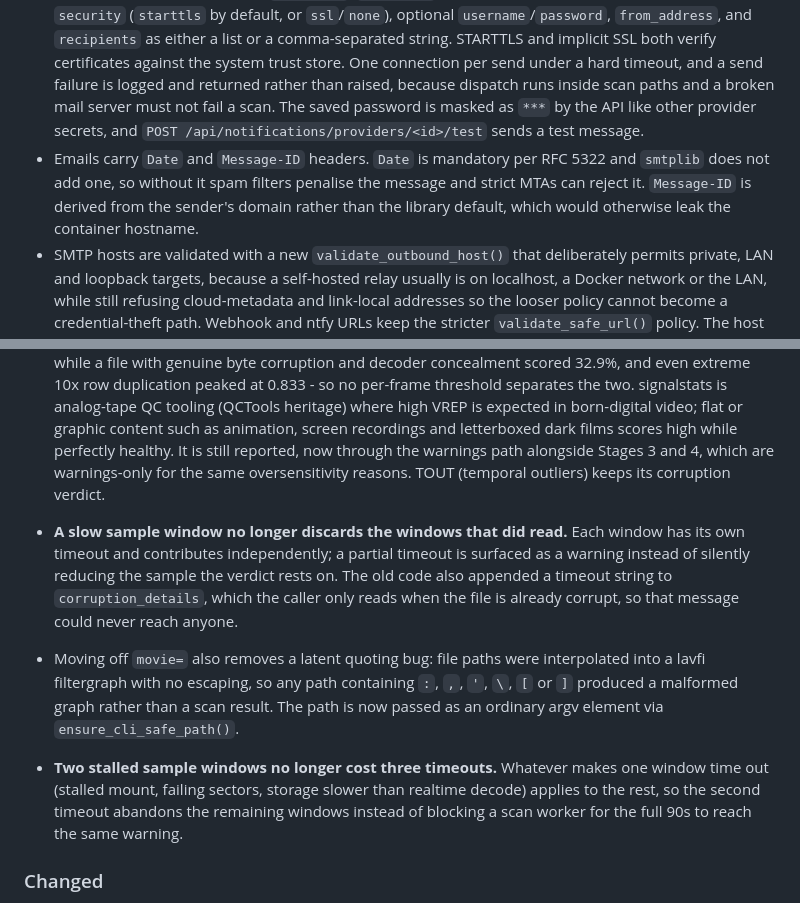
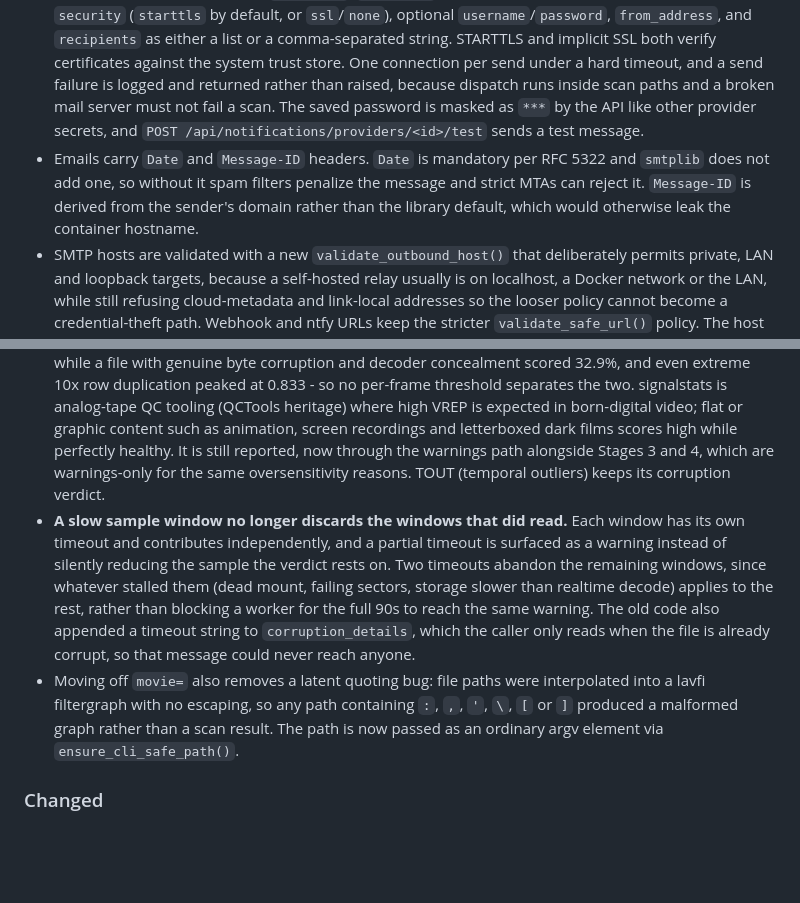
Before and after one commit to ttlequals0/PixelProbe, a Markdown page: CHANGELOG.MD, 2 parts joined by grey strips. Drawn GitHub-style; blank space fills up the shorter version.

```diff
--- a/CHANGELOG.MD
+++ b/CHANGELOG.MD
@@ -10,7 +10,7 @@ and this project adheres to [Semantic Versioning](https://semver.org/spec/v2.0.0
 ### Added
 
 - **Email (SMTP) notification provider (#69).** Email joins pushover, ntfy and webhooks as a `provider_type`, so it reuses the existing notification rules rather than introducing a parallel delivery path: point a rule at an email provider and the events already dispatched (`scan_start`, `scan_complete`, `scan_failed`, `scan_missed`, `corruption_found`, `bitrot_suspected`, the user/API-key/auth events) arrive as mail. Configuration lives in the provider's existing JSON column, so no database migration is needed: `smtp_host`, `smtp_port` (defaults to 465 for SSL, otherwise 587), `security` (`starttls` by default, or `ssl`/`none`), optional `username`/`password`, `from_address`, and `recipients` as either a list or a comma-separated string. STARTTLS and implicit SSL both verify certificates against the system trust store. One connection per send under a hard timeout, and a send failure is logged and returned rather than raised, because dispatch runs inside scan paths and a broken mail server must not fail a scan. The saved password is masked as `***` by the API like other provider secrets, and `POST /api/notifications/providers/<id>/test` sends a test message.
-- Emails carry `Date` and `Message-ID` headers. `Date` is mandatory per RFC 5322 and `smtplib` does not add one, so without it spam filters penalise the message and strict MTAs can reject it. `Message-ID` is derived from the sender's domain rather than the library default, which would otherwise leak the container hostname.
+- Emails carry `Date` and `Message-ID` headers. `Date` is mandatory per RFC 5322 and `smtplib` does not add one, so without it spam filters penalize the message and strict MTAs can reject it. `Message-ID` is derived from the sender's domain rather than the library default, which would otherwise leak the container hostname.
 - SMTP hosts are validated with a new `validate_outbound_host()` that deliberately permits private, LAN and loopback targets, because a self-hosted relay usually is on localhost, a Docker network or the LAN, while still refusing cloud-metadata and link-local addresses so the looser policy cannot become a credential-theft path. Webhook and ntfy URLs keep the stricter `validate_safe_url()` policy. The host is re-checked immediately before connecting, not only when saved, so a DNS rebind cannot repoint a stored hostname.
 
 ### Security
@@ -26,10 +26,8 @@ and this project adheres to [Semantic Versioning](https://semver.org/spec/v2.0.0
 
 - **Healthy videos no longer flagged corrupted for "excessive vertical line repetition" (regression from #68).** Stage 2 of the enhanced check read frames through the `movie=` lavfi source, and that source silently stops after the first few seconds and exits 0 - so the statistics only ever described the opening moments of a file. Measured on the reported files: a 41,608-frame video yielded 19 frames (0.76s), and two features yielded 262 and 131 frames (11.1s and 5.5s). Intros are fades, black frames and title cards, which is exactly where vertical-line repetition legitimately approaches 1.0, so any video over 1GB could be condemned on its own title card - one file was reported "corrupted" at 47.4% from those 19 frames while all 41,608 frames decode cleanly. Stage 2 now samples three 10s windows at 25/50/75% of duration (`TEMPORAL_SAMPLE_SECS`, `TEMPORAL_SAMPLE_TIMEOUT_SECS`), deliberately skipping both the intro and the credits, and refuses to issue a verdict at all below `TEMPORAL_MIN_FRAMES` (100) sampled frames rather than extrapolating from a handful. The same files now sample ~720 frames each and come back clean. Note this signal had been dead code for as long as ffprobe lacked the `pkt_pts_time` field it asked for; #68 restored the field name, which re-enabled a stage that had never actually run.
 - **Vertical line repetition is now a warning rather than a corruption verdict.** Tested against real damage, the metric does not discriminate: clean synthetic content scored VREP>0.5 on 45.5% of frames while a file with genuine byte corruption and decoder concealment scored 32.9%, and even extreme 10x row duplication peaked at 0.833 - so no per-frame threshold separates the two. signalstats is analog-tape QC tooling (QCTools heritage) where high VREP is expected in born-digital video; flat or graphic content such as animation, screen recordings and letterboxed dark films scores high while perfectly healthy. It is still reported, now through the warnings path alongside Stages 3 and 4, which are warnings-only for the same oversensitivity reasons. TOUT (temporal outliers) keeps its corruption verdict.
-- **A slow sample window no longer discards the windows that did read.** Each window has its own timeout and contributes independently; a partial timeout is surfaced as a warning instead of silently reducing the sample the verdict rests on. The old code also appended a timeout string to `corruption_details`, which the caller only reads when the file is already corrupt, so that message could never reach anyone.
+- **A slow sample window no longer discards the windows that did read.** Each window has its own timeout and contributes independently, and a partial timeout is surfaced as a warning instead of silently reducing the sample the verdict rests on. Two timeouts abandon the remaining windows, since whatever stalled them (dead mount, failing sectors, storage slower than realtime decode) applies to the rest, rather than blocking a worker for the full 90s to reach the same warning. The old code also appended a timeout string to `corruption_details`, which the caller only reads when the file is already corrupt, so that message could never reach anyone.
 - Moving off `movie=` also removes a latent quoting bug: file paths were interpolated into a lavfi filtergraph with no escaping, so any path containing `:`, `,`, `'`, `\`, `[` or `]` produced a malformed graph rather than a scan result. The path is now passed as an ordinary argv element via `ensure_cli_safe_path()`.
-
-- **Two stalled sample windows no longer cost three timeouts.** Whatever makes one window time out (stalled mount, failing sectors, storage slower than realtime decode) applies to the rest, so the second timeout abandons the remaining windows instead of blocking a scan worker for the full 90s to reach the same warning.
 
 ### Changed
 
```
Also changed, not shown: README.md (+1 -0 lines).
